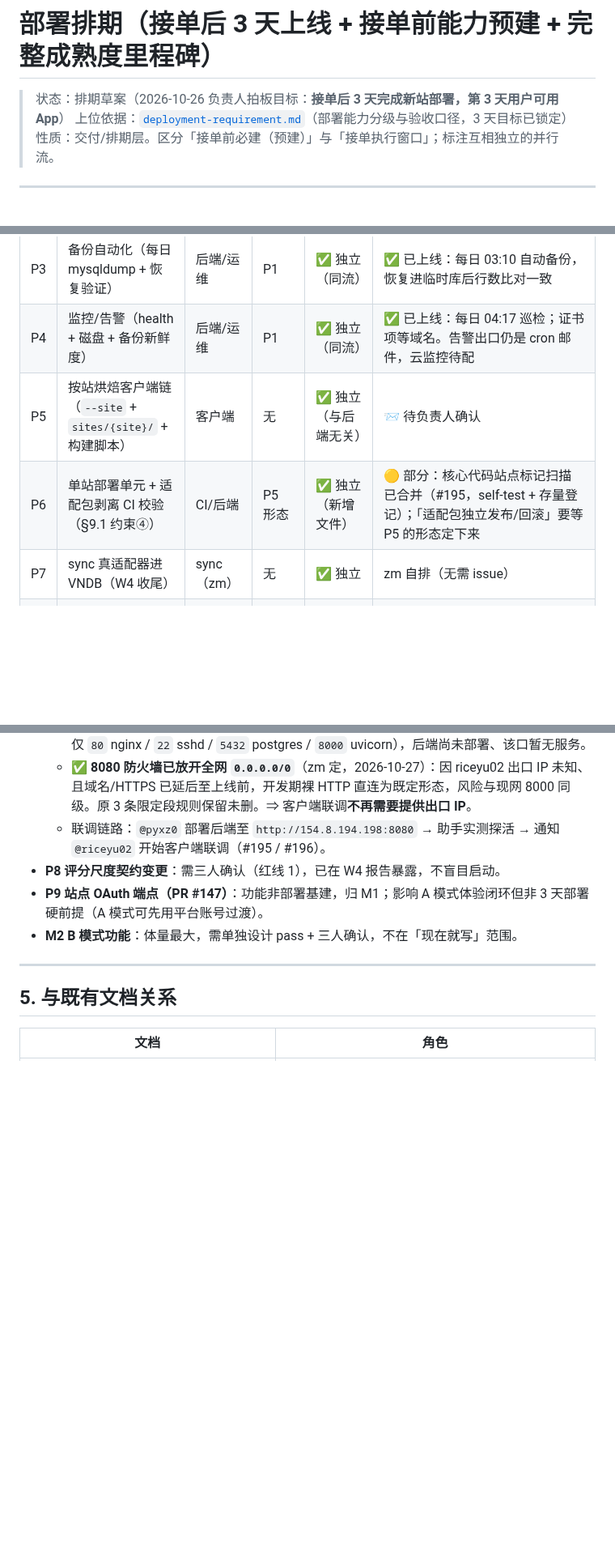
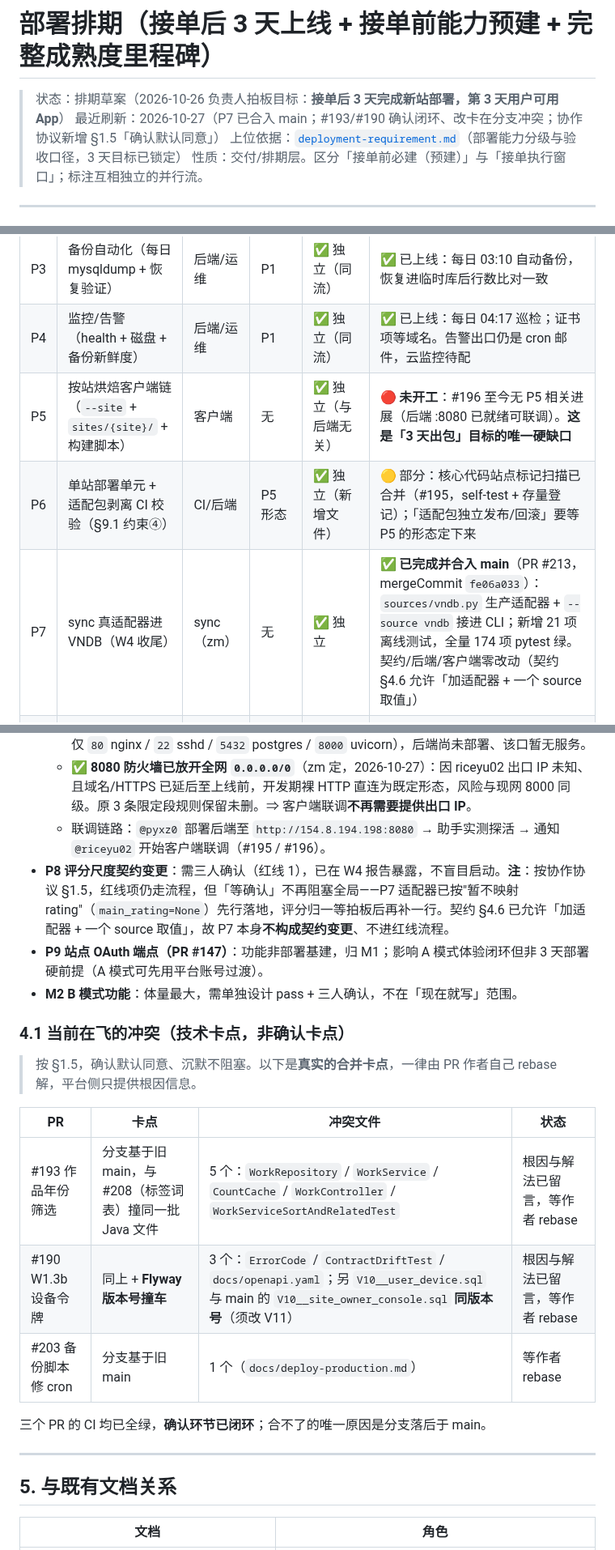
Before and after one commit to otaku-dev-team/otaku-data-platform, a Markdown page: docs/deployment-schedule.md, 3 parts joined by grey strips. Shown at 81% size. GitHub-like rendering; blank space fills up the shorter version.

Commit message:
docs: 刷新部署排期——P7 已合入 main；#193/#190/#203 确认闭环、改卡在分支冲突（列根因）

```diff
--- a/docs/deployment-schedule.md
+++ b/docs/deployment-schedule.md
@@ -1,6 +1,7 @@
 # 部署排期（接单后 3 天上线 + 接单前能力预建 + 完整成熟度里程碑）
 
 > 状态：排期草案（2026-10-26 负责人拍板目标：**接单后 3 天完成新站部署，第 3 天用户可用 App**）
+> 最近刷新：2026-10-27（P7 已合入 main；#193/#190 确认闭环、改卡在分支冲突；协作协议新增 §1.5「确认默认同意」）
 > 上位依据：[`deployment-requirement.md`](deployment-requirement.md)（部署能力分级与验收口径，3 天目标已锁定）
 > 性质：交付/排期层。区分「接单前必建（预建）」与「接单执行窗口」；标注互相独立的并行流。
 
@@ -22,9 +23,9 @@
 | P2 | Nginx + HTTPS（Let's Encrypt）反代 | 后端/运维 | P1 | ✅ 独立（与 P3/P4 同模块单流） | 🟡 配置已合并并经 CI 验证（#201/#202/#204），**未启用**：域名延后到上线前，当前 HTTP 直连 `:8080` |
 | P3 | 备份自动化（每日 mysqldump + 恢复验证） | 后端/运维 | P1 | ✅ 独立（同流） | ✅ 已上线：每日 03:10 自动备份，恢复进临时库后行数比对一致 |
 | P4 | 监控/告警（health + 磁盘 + 备份新鲜度） | 后端/运维 | P1 | ✅ 独立（同流） | ✅ 已上线：每日 04:17 巡检；证书项等域名。告警出口仍是 cron 邮件，云监控待配 |
-| P5 | 按站烘焙客户端链（`--site` + `sites/{site}/` + 构建脚本） | 客户端 | 无 | ✅ 独立（与后端无关） | 📨 待负责人确认 |
+| P5 | 按站烘焙客户端链（`--site` + `sites/{site}/` + 构建脚本） | 客户端 | 无 | ✅ 独立（与后端无关） | 🔴 **未开工**：#196 至今无 P5 相关进展（后端 :8080 已就绪可联调）。**这是「3 天出包」目标的唯一硬缺口** |
 | P6 | 单站部署单元 + 适配包剥离 CI 校验（§9.1 约束④） | CI/后端 | P5 形态 | ✅ 独立（新增文件） | 🟡 部分：核心代码站点标记扫描已合并（#195，self-test + 存量登记）；「适配包独立发布/回滚」要等 P5 的形态定下来 |
-| P7 | sync 真适配器进 VNDB（W4 收尾） | sync（zm） | 无 | ✅ 独立 | zm 自排（无需 issue） |
+| P7 | sync 真适配器进 VNDB（W4 收尾） | sync（zm） | 无 | ✅ 独立 | ✅ **已完成并合入 main**（PR #213，mergeCommit `fe06a033`）：`sources/vndb.py` 生产适配器 + `--source vndb` 接进 CLI；新增 21 项离线测试，全量 174 项 pytest 绿。契约/后端/客户端零改动（契约 §4.6 允许「加适配器 + 一个 source 取值」） |
 | P8 | G2 评分尺度契约（rating_scale 0–10 拒收） | 后端+契约 | 三人确认（红线） | ❌ 需三人确认，不盲目启动 | 待确认 |
 | P9 | 站点 OAuth 登录联调（PR #147） | 后端+客户端 | 站点端点 | ❌ 功能非部署基建；归 M1 | 推进中 |
 
@@ -71,9 +72,21 @@
   - ✅ **`8080` 定为本项目 Java 后端端口（zm 2026-10-27 拍板）**：机器上**确认空闲**（现有监听仅 `80` nginx / `22` sshd / `5432` postgres / `8000` uvicorn），后端尚未部署、该口暂无服务。
   - ✅ **8080 防火墙已放开全网 `0.0.0.0/0`**（zm 定，2026-10-27）：因 riceyu02 出口 IP 未知、且域名/HTTPS 已延后至上线前，开发期裸 HTTP 直连为既定形态，风险与现网 8000 同级。原 3 条限定段规则保留未删。⇒ 客户端联调**不再需要提供出口 IP**。
   - 联调链路：`@pyxz0` 部署后端至 `http://154.8.194.198:8080` → 助手实测探活 → 通知 `@riceyu02` 开始客户端联调（#195 / #196）。
-- **P8 评分尺度契约变更**：需三人确认（红线 1），已在 W4 报告暴露，不盲目启动。
+- **P8 评分尺度契约变更**：需三人确认（红线 1），已在 W4 报告暴露，不盲目启动。**注**：按协作协议 §1.5，红线项仍走流程，但「等确认」不再阻塞全局——P7 适配器已按"暂不映射 rating"（`main_rating=None`）先行落地，评分归一等拍板后再补一行。契约 §4.6 已允许「加适配器 + 一个 source 取值」，故 P7 本身**不构成契约变更**、不进红线流程。
 - **P9 站点 OAuth 端点（PR #147）**：功能非部署基建，归 M1；影响 A 模式体验闭环但非 3 天部署硬前提（A 模式可先用平台账号过渡）。
 - **M2 B 模式功能**：体量最大，需单独设计 pass + 三人确认，不在「现在就写」范围。
+
+### 4.1 当前在飞的冲突（技术卡点，非确认卡点）
+
+> 按 §1.5，确认默认同意、沉默不阻塞。以下是**真实的合并卡点**，一律由 PR 作者自己 rebase 解，平台侧只提供根因信息。
+
+| PR | 卡点 | 冲突文件 | 状态 |
+|---|---|---|---|
+| #193 作品年份筛选 | 分支基于旧 main，与 #208（标签词表）撞同一批 Java 文件 | 5 个：`WorkRepository` / `WorkService` / `CountCache` / `WorkController` / `WorkServiceSortAndRelatedTest` | 根因与解法已留言，等作者 rebase |
+| #190 W1.3b 设备令牌 | 同上 + **Flyway 版本号撞车** | 3 个：`ErrorCode` / `ContractDriftTest` / `docs/openapi.yaml`；另 `V10__user_device.sql` 与 main 的 `V10__site_owner_console.sql` **同版本号**（须改 V11） | 根因与解法已留言，等作者 rebase |
+| #203 备份脚本修 cron | 分支基于旧 main | 1 个（`docs/deploy-production.md`） | 等作者 rebase |
+
+三个 PR 的 CI 均已全绿，**确认环节已闭环**；合不了的唯一原因是分支落后于 main。
 
 ---
 
```
